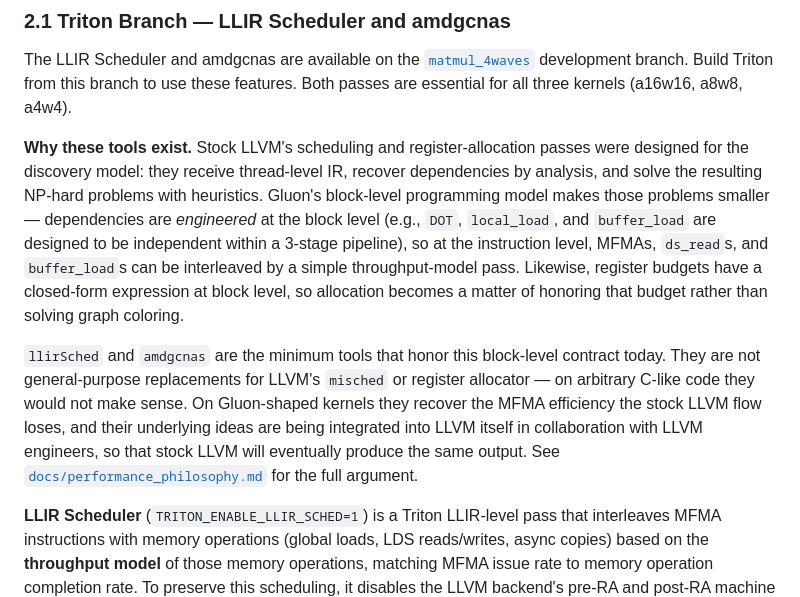
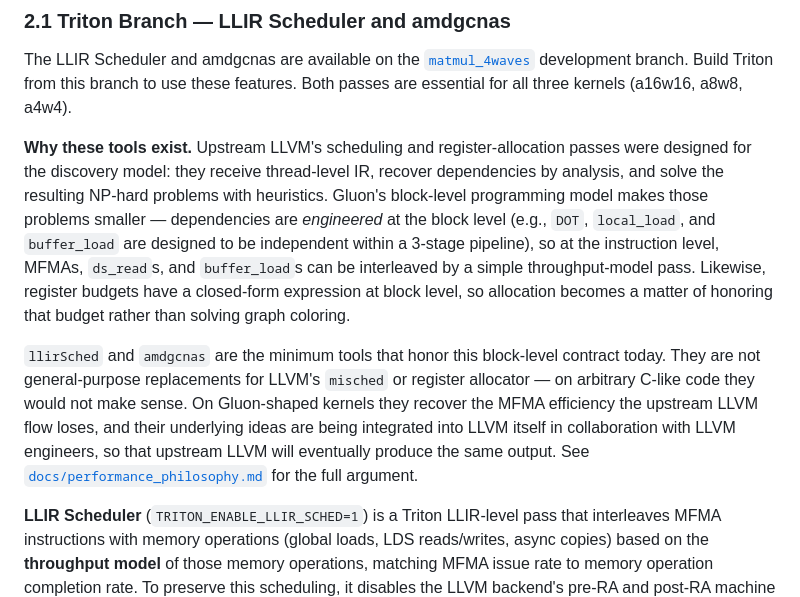
Before and after one commit to ROCm/gfx950-gluon-tutorials, a Markdown page: kernels/gemm/README.md, the part around the change. GitHub-like rendering.

```diff
--- a/kernels/gemm/README.md
+++ b/kernels/gemm/README.md
@@ -22,9 +22,9 @@ All kernels require the [LLIR Scheduler](https://github.com/ROCm/triton/tree/mat
 
 The LLIR Scheduler and amdgcnas are available on the [`matmul_4waves`](https://github.com/ROCm/triton/tree/matmul_4waves) development branch. Build Triton from this branch to use these features. Both passes are essential for all three kernels (a16w16, a8w8, a4w4).
 
-**Why these tools exist.** Stock LLVM's scheduling and register-allocation passes were designed for the discovery model: they receive thread-level IR, recover dependencies by analysis, and solve the resulting NP-hard problems with heuristics. Gluon's block-level programming model makes those problems smaller — dependencies are *engineered* at the block level (e.g., `DOT`, `local_load`, and `buffer_load` are designed to be independent within a 3-stage pipeline), so at the instruction level, MFMAs, `ds_read`s, and `buffer_load`s can be interleaved by a simple throughput-model pass. Likewise, register budgets have a closed-form expression at block level, so allocation becomes a matter of honoring that budget rather than solving graph coloring.
+**Why these tools exist.** Upstream LLVM's scheduling and register-allocation passes were designed for the discovery model: they receive thread-level IR, recover dependencies by analysis, and solve the resulting NP-hard problems with heuristics. Gluon's block-level programming model makes those problems smaller — dependencies are *engineered* at the block level (e.g., `DOT`, `local_load`, and `buffer_load` are designed to be independent within a 3-stage pipeline), so at the instruction level, MFMAs, `ds_read`s, and `buffer_load`s can be interleaved by a simple throughput-model pass. Likewise, register budgets have a closed-form expression at block level, so allocation becomes a matter of honoring that budget rather than solving graph coloring.
 
-`llirSched` and `amdgcnas` are the minimum tools that honor this block-level contract today. They are not general-purpose replacements for LLVM's `misched` or register allocator — on arbitrary C-like code they would not make sense. On Gluon-shaped kernels they recover the MFMA efficiency the stock LLVM flow loses, and their underlying ideas are being integrated into LLVM itself in collaboration with LLVM engineers, so that stock LLVM will eventually produce the same output. See [`docs/performance_philosophy.md`](../../docs/performance_philosophy.md) for the full argument.
+`llirSched` and `amdgcnas` are the minimum tools that honor this block-level contract today. They are not general-purpose replacements for LLVM's `misched` or register allocator — on arbitrary C-like code they would not make sense. On Gluon-shaped kernels they recover the MFMA efficiency the upstream LLVM flow loses, and their underlying ideas are being integrated into LLVM itself in collaboration with LLVM engineers, so that upstream LLVM will eventually produce the same output. See [`docs/performance_philosophy.md`](../../docs/performance_philosophy.md) for the full argument.
 
 **LLIR Scheduler** (`TRITON_ENABLE_LLIR_SCHED=1`) is a Triton LLIR-level pass that interleaves MFMA instructions with memory operations (global loads, LDS reads/writes, async copies) based on the **throughput model** of those memory operations, matching MFMA issue rate to memory operation completion rate. To preserve this scheduling, it disables the LLVM backend's pre-RA and post-RA machine schedulers. Without the LLIR scheduler, the backend compiler clusters all MFMAs together, causing register spills and MFMA stalls. See [a16w16 v5 section 5](a16w16/v5_local_prefetch/README.md#5-introduction-to-the-llir-scheduler) for the motivation. The scheduler:
 - Classifies memory operations into GR (global read), LR (local read), and LW (local write) anchors
```
Also changed, not shown: docs/performance_philosophy.md (+5 -5 lines).
